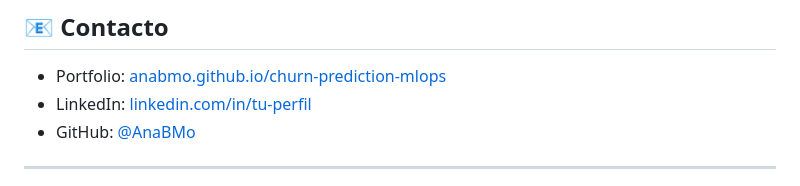
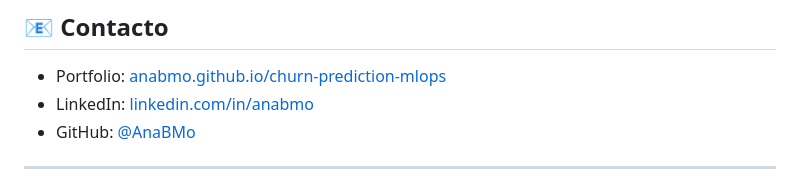
Before and after one commit to AnaBMo/churn-prediction-mlops, a Markdown page: README.md, the part around the change. Drawn GitHub-style.

```diff
--- a/README.md
+++ b/README.md
@@ -384,7 +384,7 @@ Ejecuta los scripts en `sql/04_ml/`:
 ## 📧 Contacto
 
 - Portfolio: [anabmo.github.io/churn-prediction-mlops](https://anabmo.github.io/churn-prediction-mlops/)
-- LinkedIn: [linkedin.com/in/tu-perfil](www.linkedin.com/in/anabmo)
+- LinkedIn: [linkedin.com/in/anabmo](www.linkedin.com/in/anabmo)
 - GitHub: [@AnaBMo](https://github.com/AnaBMo)
 
 ---
```
